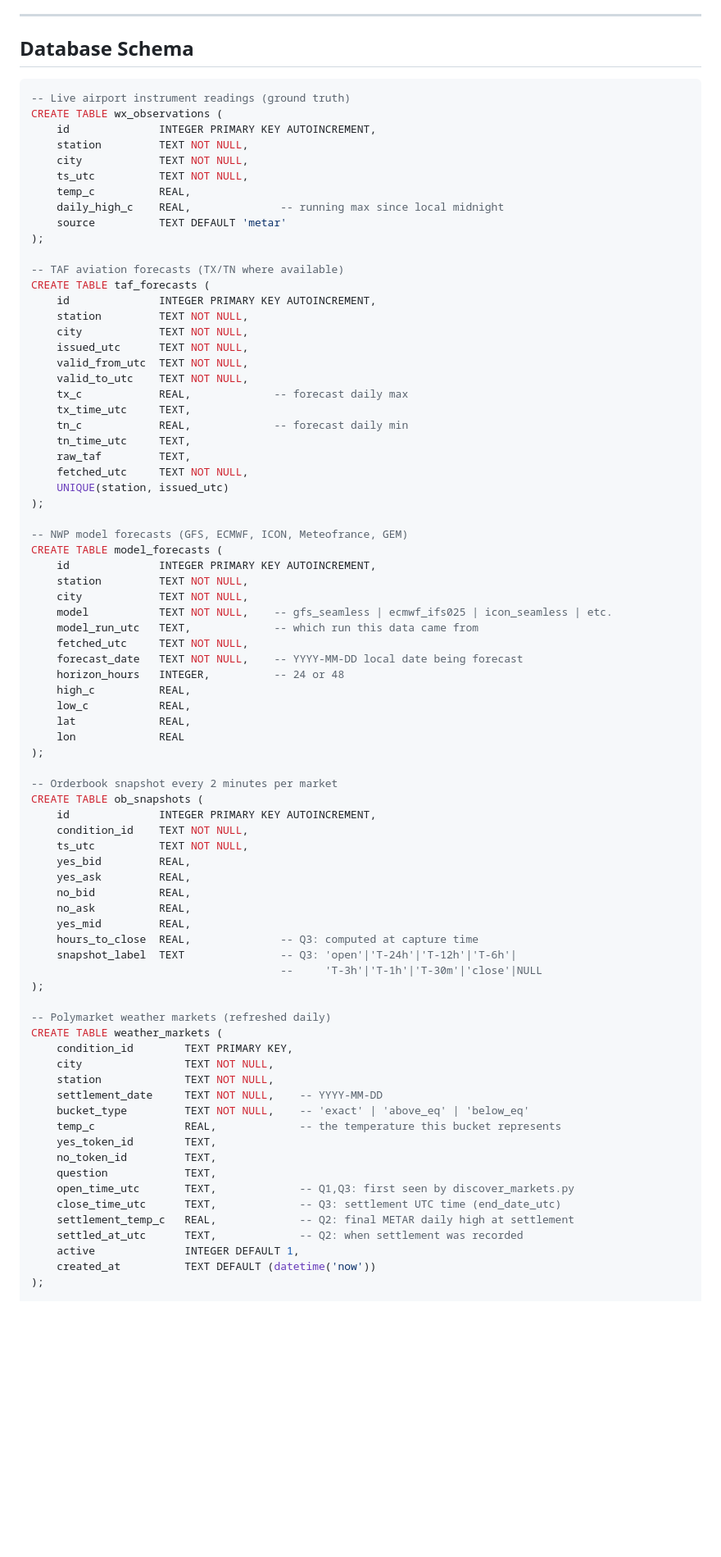
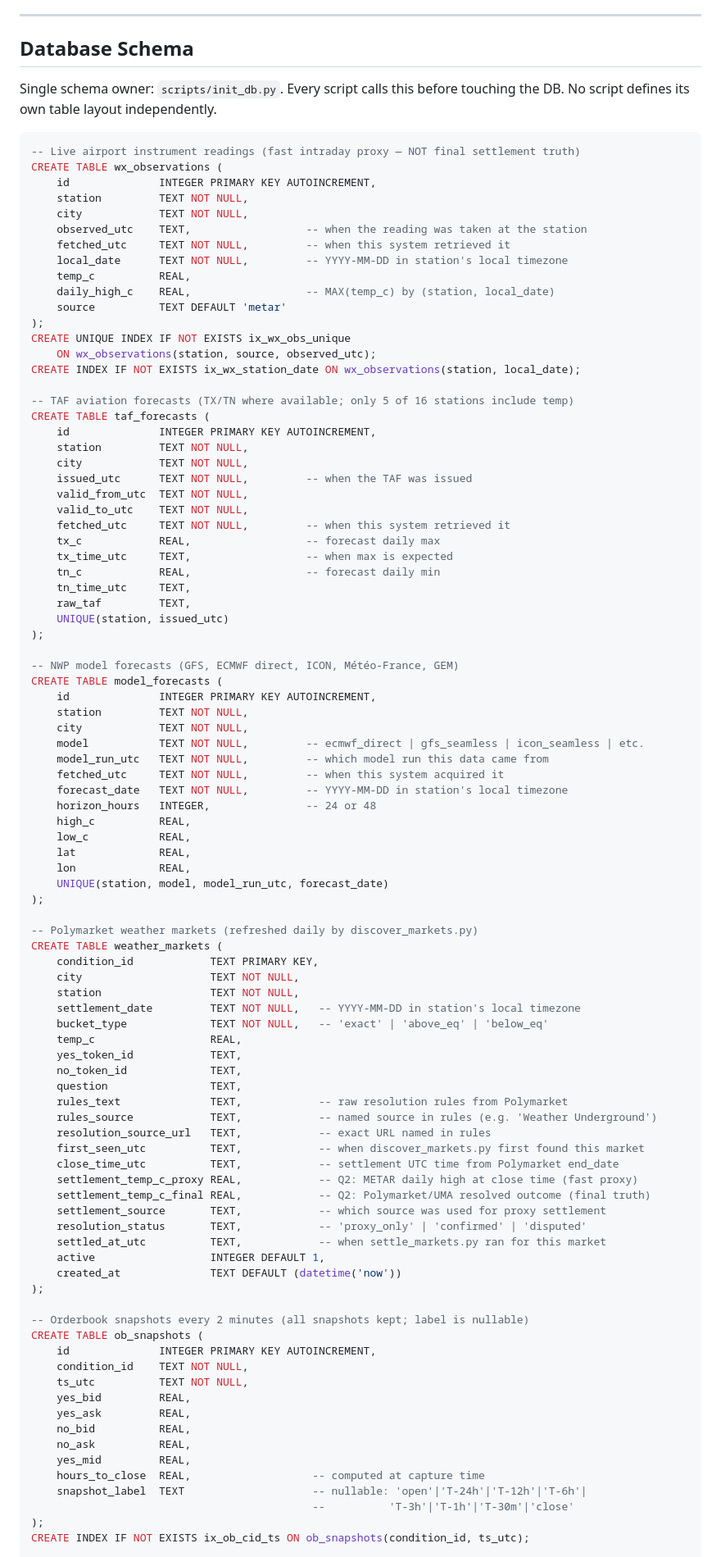
Before and after one commit to skynet-watcher/polymarket-weather, a Markdown page: PLAN.md, the part around one of its changes. Shown at 82% size. Drawn GitHub-style; blank space fills up the shorter version.

````diff
--- a/PLAN.md
+++ b/PLAN.md
@@ -214,52 +252,86 @@ Every fetch is wrapped in `with_retry()`:
 
 ## Database Schema
 
+Single schema owner: `scripts/init_db.py`. Every script calls this before touching the DB.
+No script defines its own table layout independently.
+
 ```sql
--- Live airport instrument readings (ground truth)
+-- Live airport instrument readings (fast intraday proxy — NOT final settlement truth)
 CREATE TABLE wx_observations (
     id              INTEGER PRIMARY KEY AUTOINCREMENT,
     station         TEXT NOT NULL,
     city            TEXT NOT NULL,
-    ts_utc          TEXT NOT NULL,
+    observed_utc    TEXT,                  -- when the reading was taken at the station
+    fetched_utc     TEXT NOT NULL,         -- when this system retrieved it
+    local_date      TEXT NOT NULL,         -- YYYY-MM-DD in station's local timezone
     temp_c          REAL,
-    daily_high_c    REAL,              -- running max since local midnight
+    daily_high_c    REAL,                  -- MAX(temp_c) by (station, local_date)
     source          TEXT DEFAULT 'metar'
 );
+CREATE UNIQUE INDEX IF NOT EXISTS ix_wx_obs_unique
+    ON wx_observations(station, source, observed_utc);
+CREATE INDEX IF NOT EXISTS ix_wx_station_date ON wx_observations(station, local_date);
 
--- TAF aviation forecasts (TX/TN where available)
+-- TAF aviation forecasts (TX/TN where available; only 5 of 16 stations include temp)
 CREATE TABLE taf_forecasts (
     id              INTEGER PRIMARY KEY AUTOINCREMENT,
     station         TEXT NOT NULL,
     city            TEXT NOT NULL,
-    issued_utc      TEXT NOT NULL,
+    issued_utc      TEXT NOT NULL,         -- when the TAF was issued
     valid_from_utc  TEXT NOT NULL,
     valid_to_utc    TEXT NOT NULL,
-    tx_c            REAL,             -- forecast daily max
-    tx_time_utc     TEXT,
-    tn_c            REAL,             -- forecast daily min
+    fetched_utc     TEXT NOT NULL,         -- when this system retrieved it
+    tx_c            REAL,                  -- forecast daily max
+    tx_time_utc     TEXT,                  -- when max is expected
+    tn_c            REAL,                  -- forecast daily min
     tn_time_utc     TEXT,
     raw_taf         TEXT,
-    fetched_utc     TEXT NOT NULL,
     UNIQUE(station, issued_utc)
 );
 
--- NWP model forecasts (GFS, ECMWF, ICON, Meteofrance, GEM)
+-- NWP model forecasts (GFS, ECMWF direct, ICON, Météo-France, GEM)
 CREATE TABLE model_forecasts (
     id              INTEGER PRIMARY KEY AUTOINCREMENT,
     station         TEXT NOT NULL,
     city            TEXT NOT NULL,
-    model           TEXT NOT NULL,    -- gfs_seamless | ecmwf_ifs025 | icon_seamless | etc.
-    model_run_utc   TEXT,             -- which run this data came from
-    fetched_utc     TEXT NOT NULL,
-    forecast_date   TEXT NOT NULL,    -- YYYY-MM-DD local date being forecast
-    horizon_hours   INTEGER,          -- 24 or 48
+    model           TEXT NOT NULL,         -- ecmwf_direct | gfs_seamless | icon_seamless | etc.
+    model_run_utc   TEXT NOT NULL,         -- which model run this data came from
+    fetched_utc     TEXT NOT NULL,         -- when this system acquired it
+    forecast_date   TEXT NOT NULL,         -- YYYY-MM-DD in station's local timezone
+    horizon_hours   INTEGER,               -- 24 or 48
     high_c          REAL,
     low_c           REAL,
     lat             REAL,
-    lon             REAL
+    lon             REAL,
+    UNIQUE(station, model, model_run_utc, forecast_date)
 );
 
--- Orderbook snapshot every 2 minutes per market
+-- Polymarket weather markets (refreshed daily by discover_markets.py)
+CREATE TABLE weather_markets (
+    condition_id            TEXT PRIMARY KEY,
+    city                    TEXT NOT NULL,
+    station                 TEXT NOT NULL,
+    settlement_date         TEXT NOT NULL,   -- YYYY-MM-DD in station's local timezone
+    bucket_type             TEXT NOT NULL,   -- 'exact' | 'above_eq' | 'below_eq'
+    temp_c                  REAL,
+    yes_token_id            TEXT,
+    no_token_id             TEXT,
+    question                TEXT,
+    rules_text              TEXT,            -- raw resolution rules from Polymarket
+    rules_source            TEXT,            -- named source in rules (e.g. 'Weather Underground')
+    resolution_source_url   TEXT,            -- exact URL named in rules
+    first_seen_utc          TEXT,            -- when discover_markets.py first found this market
+    close_time_utc          TEXT,            -- settlement UTC time from Polymarket end_date
+    settlement_temp_c_proxy REAL,            -- Q2: METAR daily high at close time (fast proxy)
+    settlement_temp_c_final REAL,            -- Q2: Polymarket/UMA resolved outcome (final truth)
+    settlement_source       TEXT,            -- which source was used for proxy settlement
+    resolution_status       TEXT,            -- 'proxy_only' | 'confirmed' | 'disputed'
+    settled_at_utc          TEXT,            -- when settle_markets.py ran for this market
+    active                  INTEGER DEFAULT 1,
+    created_at              TEXT DEFAULT (datetime('now'))
+);
+
+-- Orderbook snapshots every 2 minutes (all snapshots kept; label is nullable)
 CREATE TABLE ob_snapshots (
     id              INTEGER PRIMARY KEY AUTOINCREMENT,
     condition_id    TEXT NOT NULL,
@@ -269,29 +341,11 @@ CREATE TABLE ob_snapshots (
     no_bid          REAL,
     no_ask          REAL,
     yes_mid         REAL,
-    hours_to_close  REAL,              -- Q3: computed at capture time
-    snapshot_label  TEXT               -- Q3: 'open'|'T-24h'|'T-12h'|'T-6h'|
-                                       --     'T-3h'|'T-1h'|'T-30m'|'close'|NULL
+    hours_to_close  REAL,                   -- computed at capture time
+    snapshot_label  TEXT                    -- nullable: 'open'|'T-24h'|'T-12h'|'T-6h'|
+                                            --          'T-3h'|'T-1h'|'T-30m'|'close'
 );
-
--- Polymarket weather markets (refreshed daily)
-CREATE TABLE weather_markets (
-    condition_id        TEXT PRIMARY KEY,
-    city                TEXT NOT NULL,
-    station             TEXT NOT NULL,
-    settlement_date     TEXT NOT NULL,    -- YYYY-MM-DD
-    bucket_type         TEXT NOT NULL,    -- 'exact' | 'above_eq' | 'below_eq'
-    temp_c              REAL,             -- the temperature this bucket represents
-    yes_token_id        TEXT,
-    no_token_id         TEXT,
-    question            TEXT,
-    open_time_utc       TEXT,             -- Q1,Q3: first seen by discover_markets.py
-    close_time_utc      TEXT,             -- Q3: settlement UTC time (end_date_utc)
-    settlement_temp_c   REAL,             -- Q2: final METAR daily high at settlement
-    settled_at_utc      TEXT,             -- Q2: when settlement was recorded
-    active              INTEGER DEFAULT 1,
-    created_at          TEXT DEFAULT (datetime('now'))
-);
+CREATE INDEX IF NOT EXISTS ix_ob_cid_ts ON ob_snapshots(condition_id, ts_utc);
 
 -- Complete fetch audit trail
 CREATE TABLE fetch_log (
````
Also changed, not shown: other parts of PLAN.md (+182 -134 lines).
